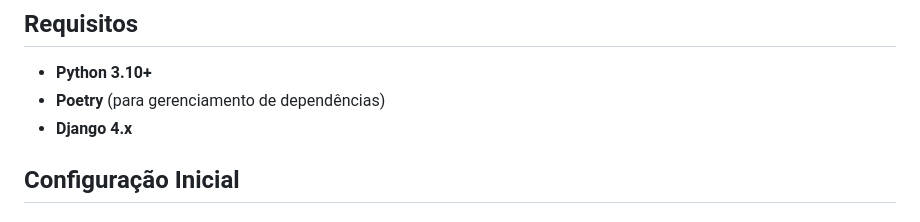
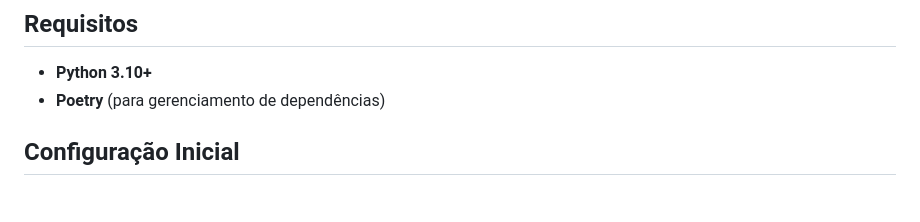
Before and after one commit to allanrodigo/ProManage, a Markdown page: README.md, the part around the change. Drawn GitHub-style.

```diff
--- a/README.md
+++ b/README.md
@@ -14,7 +14,6 @@
 
 - **Python 3.10+**
 - **Poetry** (para gerenciamento de dependências)
-- **Django 4.x**
 
 ## Configuração Inicial
 
```
